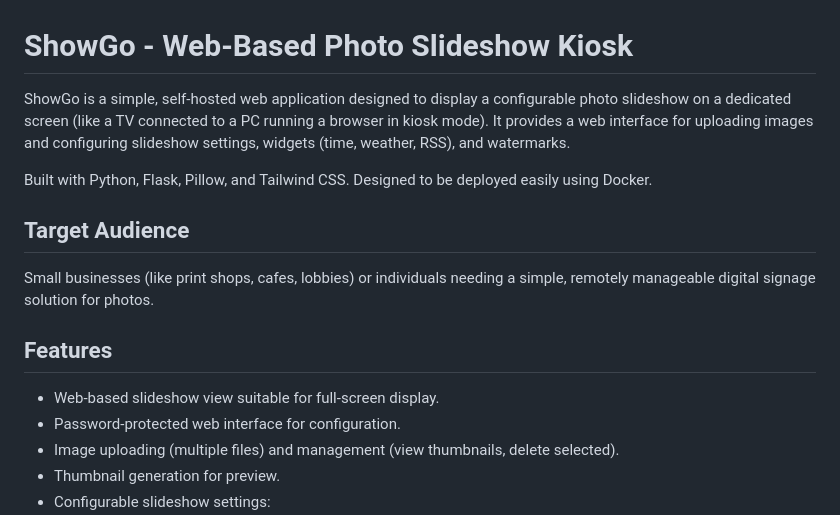
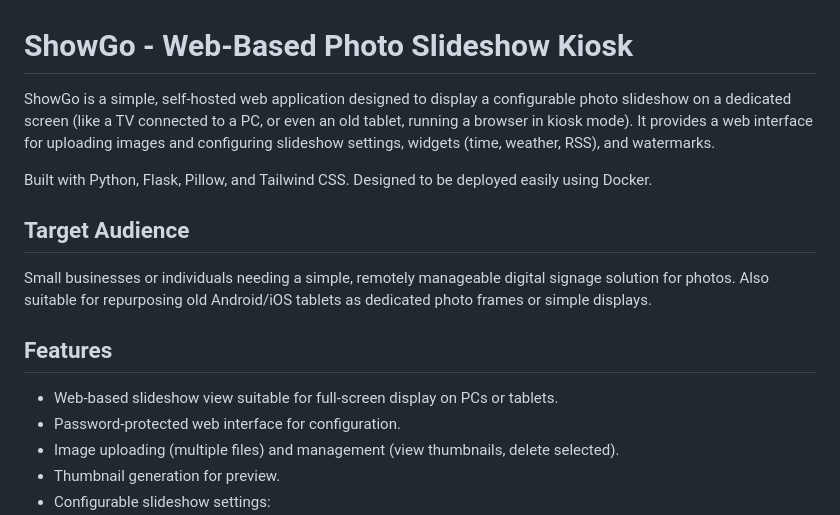
Before and after one commit to puckawayjeff/showgo, a Markdown page: README.md, the part around the change printed below. Rendered like a GitHub page.

```diff
--- a/README.md
+++ b/README.md
@@ -1,16 +1,16 @@
 # ShowGo - Web-Based Photo Slideshow Kiosk
 
-ShowGo is a simple, self-hosted web application designed to display a configurable photo slideshow on a dedicated screen (like a TV connected to a PC running a browser in kiosk mode). It provides a web interface for uploading images and configuring slideshow settings, widgets (time, weather, RSS), and watermarks.
+ShowGo is a simple, self-hosted web application designed to display a configurable photo slideshow on a dedicated screen (like a TV connected to a PC, or even an old tablet, running a browser in kiosk mode). It provides a web interface for uploading images and configuring slideshow settings, widgets (time, weather, RSS), and watermarks.
 
 Built with Python, Flask, Pillow, and Tailwind CSS. Designed to be deployed easily using Docker.
 
 ## Target Audience
 
-Small businesses (like print shops, cafes, lobbies) or individuals needing a simple, remotely manageable digital signage solution for photos.
+Small businesses or individuals needing a simple, remotely manageable digital signage solution for photos. Also suitable for repurposing old Android/iOS tablets as dedicated photo frames or simple displays.
 
 ## Features
 
-* Web-based slideshow view suitable for full-screen display.
+* Web-based slideshow view suitable for full-screen display on PCs or tablets.
 * Password-protected web interface for configuration.
 * Image uploading (multiple files) and management (view thumbnails, delete selected).
 * Thumbnail generation for preview.
```
Also changed, not shown: other parts of README.md (+26 -8 lines).
